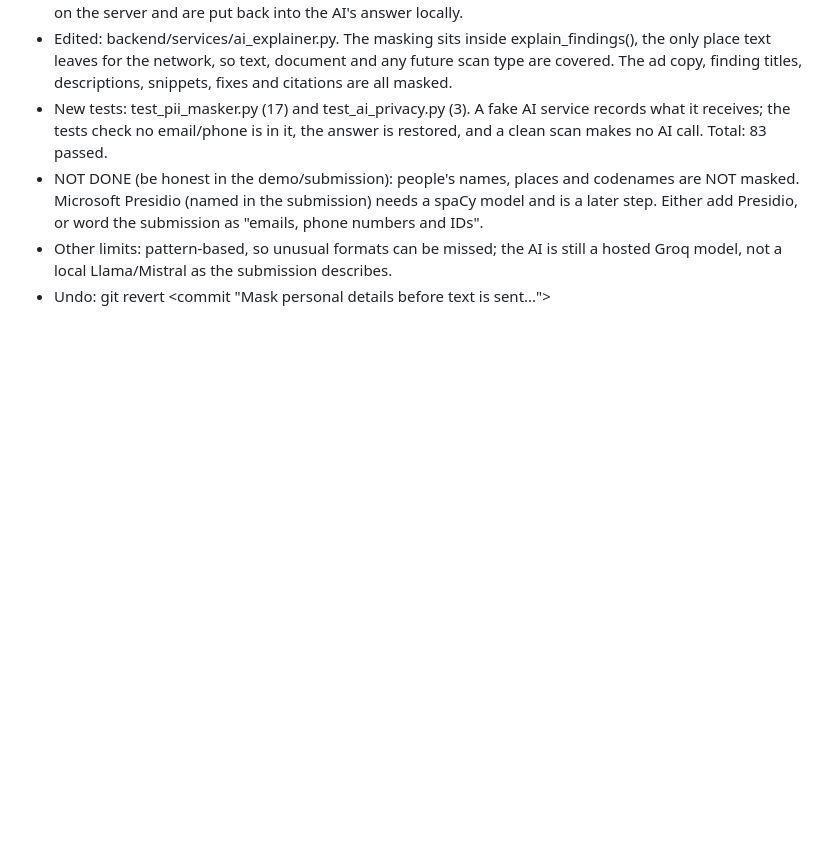
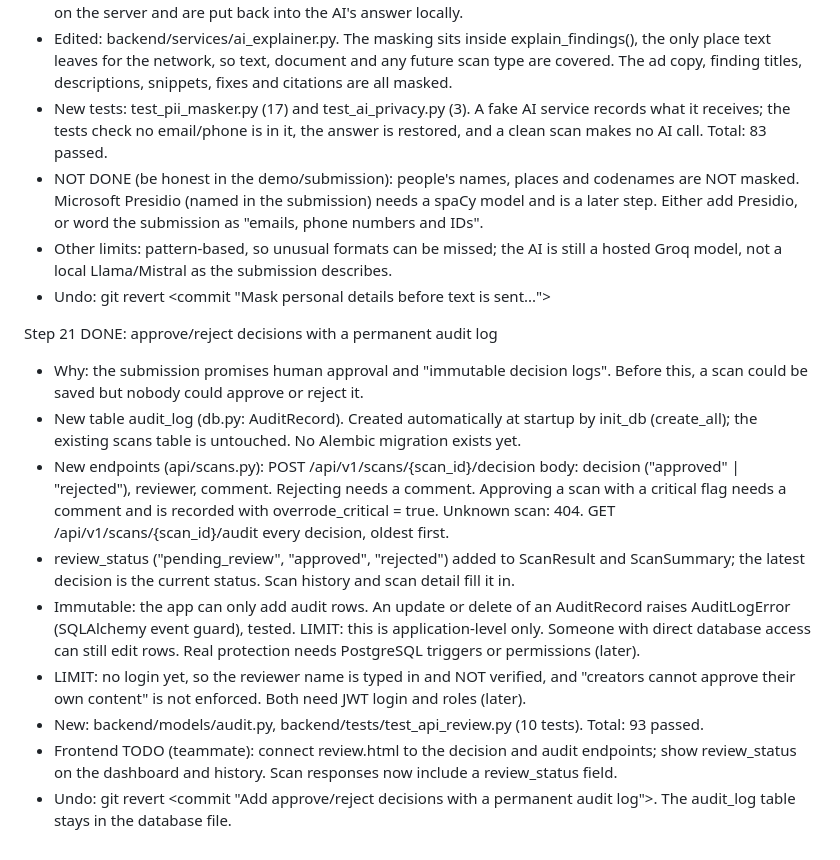
Before and after one commit to AdvaitK47/BrandVerify, a Markdown page: docs/BACKEND_LOG.md, the part around the change. Drawn GitHub-style; blank space fills up the shorter version.

Commit message:
Log step 21

```diff
--- a/docs/BACKEND_LOG.md
+++ b/docs/BACKEND_LOG.md
@@ -262,3 +262,35 @@ Step 20 DONE: PII masking before the AI call
     is still a hosted Groq model, not a local Llama/Mistral as the
     submission describes.
   - Undo: git revert <commit "Mask personal details before text is sent...">
+
+Step 21 DONE: approve/reject decisions with a permanent audit log
+  - Why: the submission promises human approval and "immutable decision
+    logs". Before this, a scan could be saved but nobody could approve or
+    reject it.
+  - New table audit_log (db.py: AuditRecord). Created automatically at
+    startup by init_db (create_all); the existing scans table is untouched.
+    No Alembic migration exists yet.
+  - New endpoints (api/scans.py):
+      POST /api/v1/scans/{scan_id}/decision   body: decision
+        ("approved" | "rejected"), reviewer, comment. Rejecting needs a
+        comment. Approving a scan with a critical flag needs a comment and
+        is recorded with overrode_critical = true. Unknown scan: 404.
+      GET  /api/v1/scans/{scan_id}/audit      every decision, oldest first.
+  - review_status ("pending_review", "approved", "rejected") added to
+    ScanResult and ScanSummary; the latest decision is the current status.
+    Scan history and scan detail fill it in.
+  - Immutable: the app can only add audit rows. An update or delete of an
+    AuditRecord raises AuditLogError (SQLAlchemy event guard), tested.
+    LIMIT: this is application-level only. Someone with direct database
+    access can still edit rows. Real protection needs PostgreSQL triggers
+    or permissions (later).
+  - LIMIT: no login yet, so the reviewer name is typed in and NOT
+    verified, and "creators cannot approve their own content" is not
+    enforced. Both need JWT login and roles (later).
+  - New: backend/models/audit.py, backend/tests/test_api_review.py
+    (10 tests). Total: 93 passed.
+  - Frontend TODO (teammate): connect review.html to the decision and audit
+    endpoints; show review_status on the dashboard and history. Scan
+    responses now include a review_status field.
+  - Undo: git revert <commit "Add approve/reject decisions with a
+    permanent audit log">. The audit_log table stays in the database file.
```
